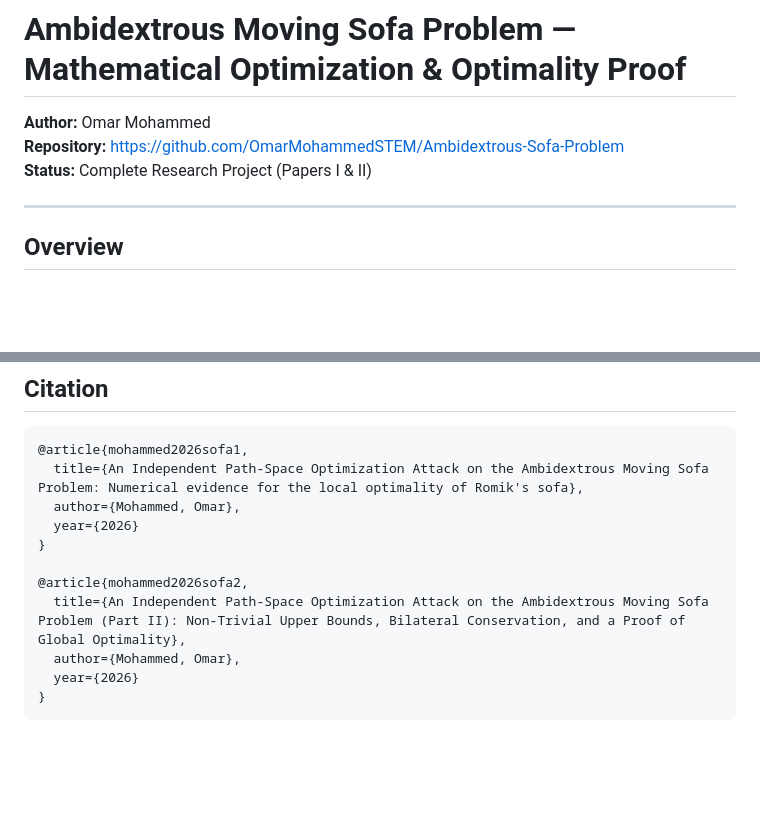
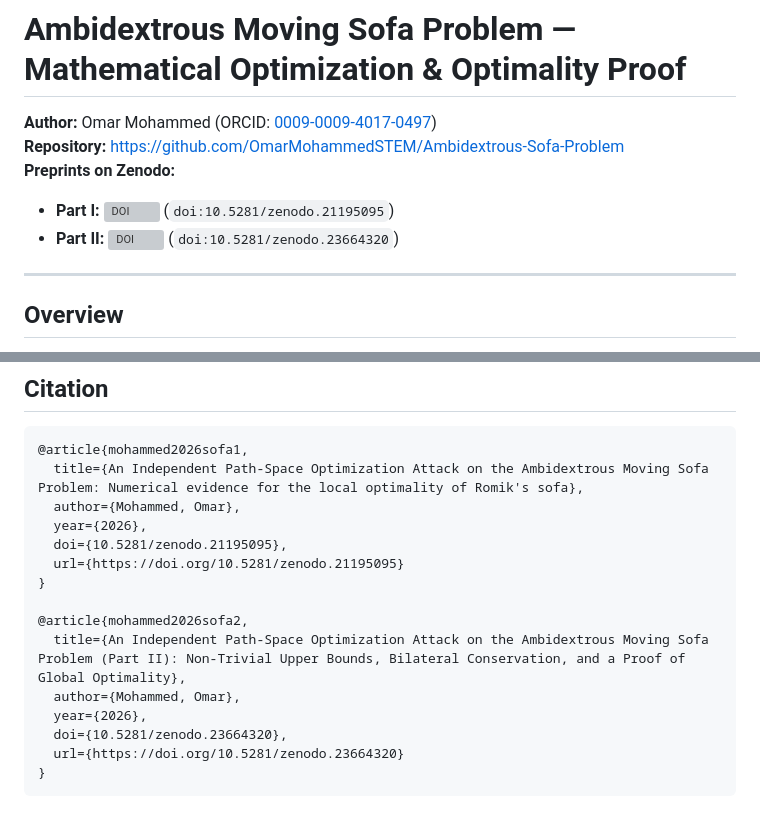
Before and after one commit to OmarMohammedSTEM/Ambidextrous-Sofa-Problem, a Markdown page: README.md, 2 parts joined by grey strips. Drawn GitHub-style; blank space fills up the shorter version; grey boxes are pictures that could not be loaded.

Commit message:
Add Zenodo DOIs and badges for Paper I and Paper II

````diff
--- a/README.md
+++ b/README.md
@@ -1,8 +1,10 @@
 # Ambidextrous Moving Sofa Problem — Mathematical Optimization & Optimality Proof
 
-**Author:** Omar Mohammed
+**Author:** Omar Mohammed (ORCID: [0009-0009-4017-0497](https://orcid.org/0009-0009-4017-0497))
 **Repository:** [https://github.com/OmarMohammedSTEM/Ambidextrous-Sofa-Problem](https://github.com/OmarMohammedSTEM/Ambidextrous-Sofa-Problem)
-**Status:** Complete Research Project (Papers I & II)
+**Preprints on Zenodo:**
+* **Part I:** [![DOI](https://zenodo.org/badge/DOI/10.5281/zenodo.21195095.svg)](https://doi.org/10.5281/zenodo.21195095) (`doi:10.5281/zenodo.21195095`)
+* **Part II:** [![DOI](https://zenodo.org/badge/DOI/10.5281/zenodo.23664320.svg)](https://doi.org/10.5281/zenodo.23664320) (`doi:10.5281/zenodo.23664320`)
 
 ---
 
@@ -85,12 +87,16 @@ python anc/interval_bound.py
 @article{mohammed2026sofa1,
   title={An Independent Path-Space Optimization Attack on the Ambidextrous Moving Sofa Problem: Numerical evidence for the local optimality of Romik's sofa},
   author={Mohammed, Omar},
-  year={2026}
+  year={2026},
+  doi={10.5281/zenodo.21195095},
+  url={https://doi.org/10.5281/zenodo.21195095}
 }
 
 @article{mohammed2026sofa2,
   title={An Independent Path-Space Optimization Attack on the Ambidextrous Moving Sofa Problem (Part II): Non-Trivial Upper Bounds, Bilateral Conservation, and a Proof of Global Optimality},
   author={Mohammed, Omar},
-  year={2026}
+  year={2026},
+  doi={10.5281/zenodo.23664320},
+  url={https://doi.org/10.5281/zenodo.23664320}
 }
 ```
````
